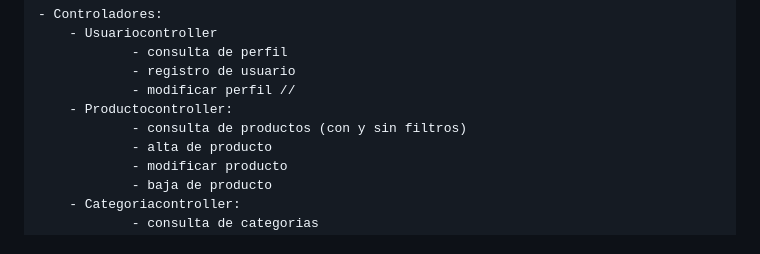
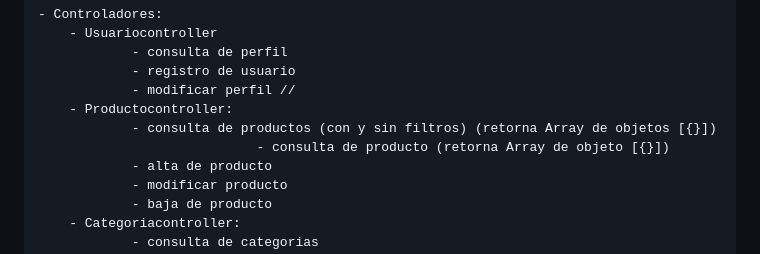
Before and after one commit to arielrhea/Proyecto_final, a Markdown page: README.md, the part around the change. GitHub-like rendering.

```diff
--- a/README.md
+++ b/README.md
@@ -97,7 +97,8 @@ Favoritos:
 				- registro de usuario
 				- modificar perfil //
 		- Productocontroller:
-				- consulta de productos (con y sin filtros)
+				- consulta de productos (con y sin filtros) (retorna Array de objetos [{}])
+    	                        - consulta de producto (retorna Array de objeto [{}])
 				- alta de producto
 				- modificar producto
 				- baja de producto
```
